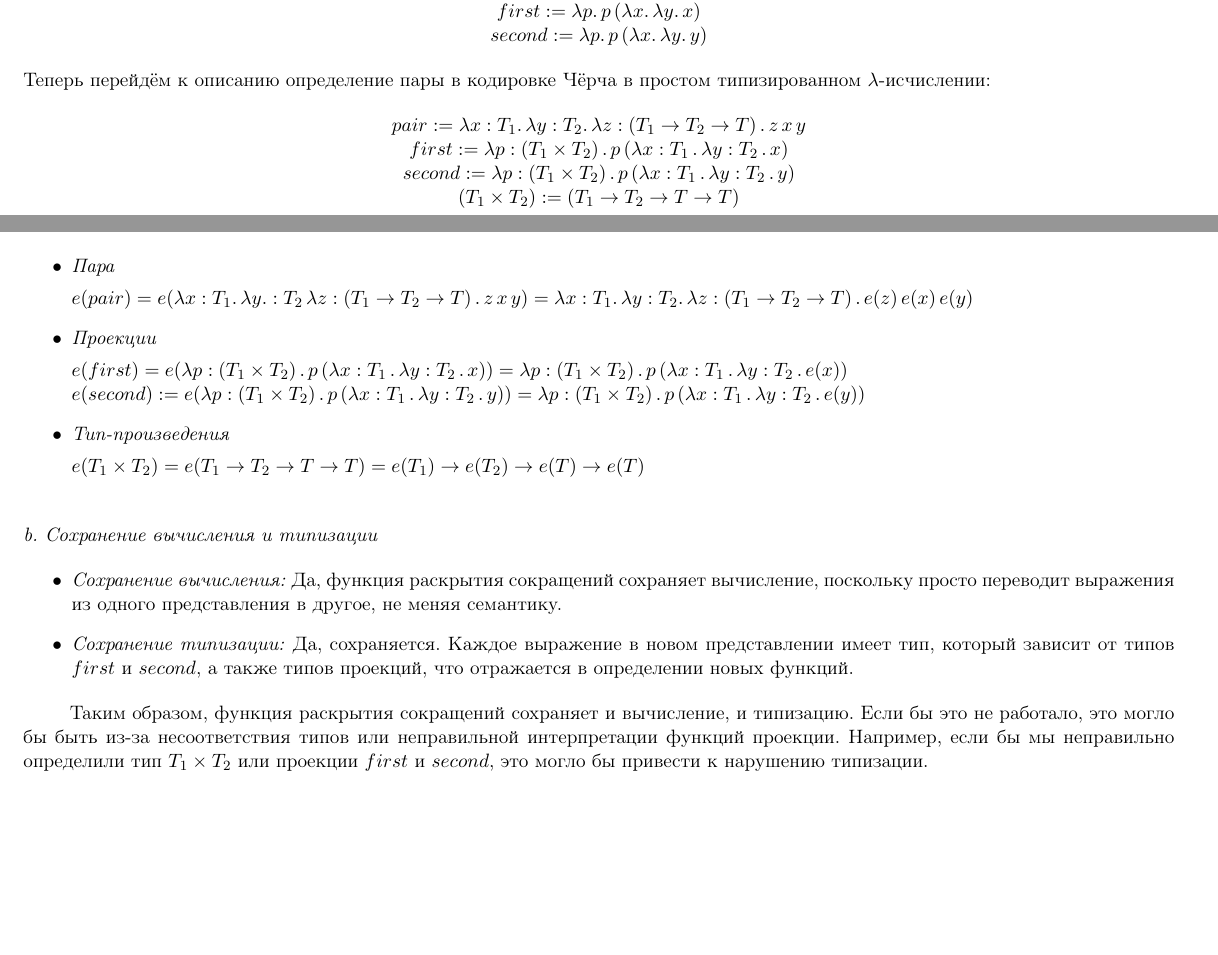
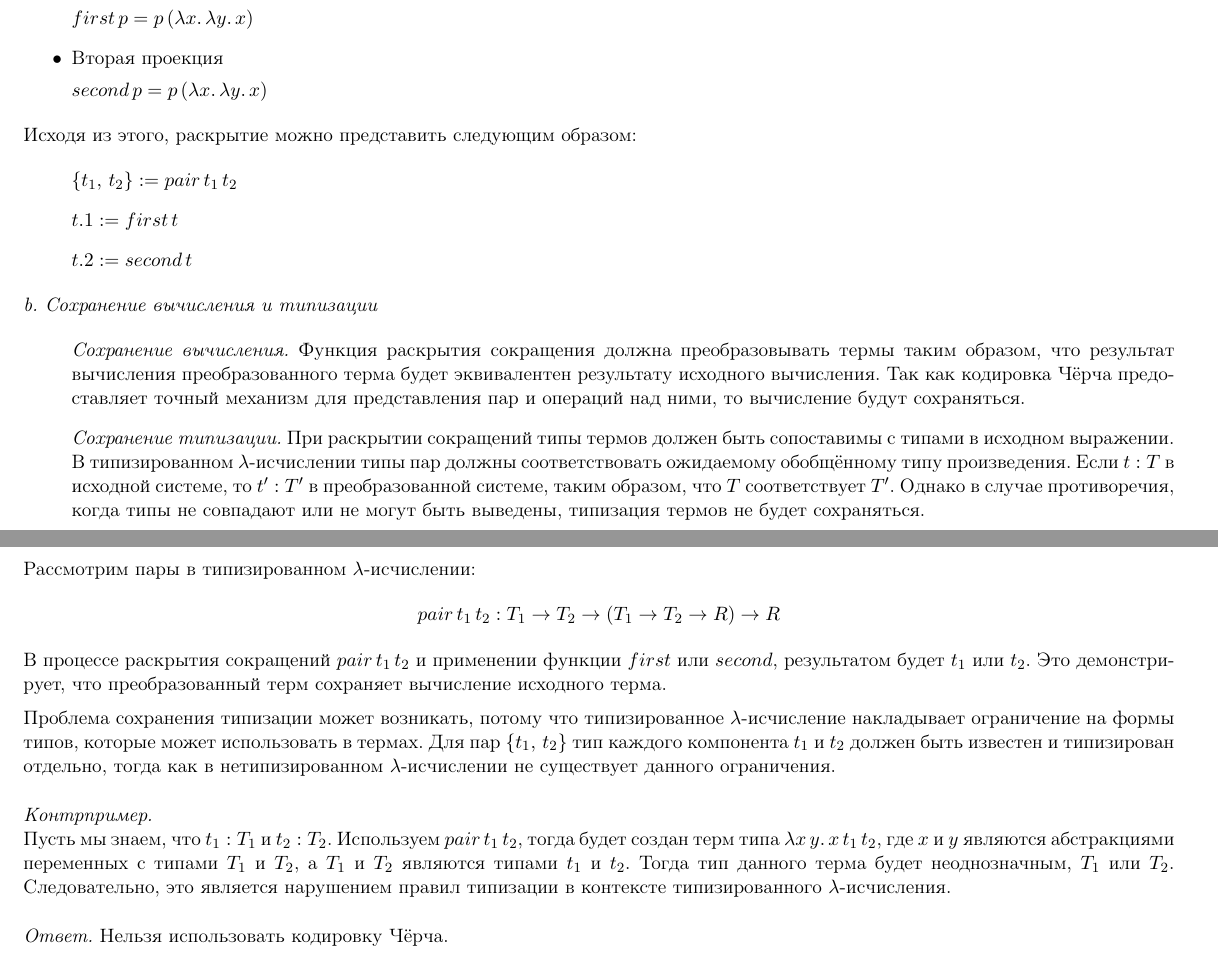
Before and after one commit to endygamedev/semantics-type-systems, a LaTeX document (theory/task-3/task-3.tex): two parts of pages 2 and 3 of 3 before the commit and two parts of pages 3 and 4 of 4 after it, joined at a grey line, cut so that both start at the same text, the shorter picture padded with empty space. Compiled offline with pdfLaTeX.

Commit message:
Correct "task-3"

```diff
--- a/theory/task-3/task-3.tex
+++ b/theory/task-3/task-3.tex
@@ -79,12 +80,3 @@
-		$first := \lambda p . \, p \, (\lambda x . \, \lambda y . \, x)$\\
-		$second := \lambda p . \, p \, (\lambda x . \, \lambda y . \, y)$
+		\textit{Смотреть продолжение на следующей странице.}
 	\end{center}
 
-	Теперь перейдём к описанию определение пары в кодировке Чёрча в простом типизированном $\lambda$-исчислении:
-
-	\begin{center}
-		$pair := \lambda x : T_1. \, \lambda y : T_2. \, \lambda z : (T_1 \rightarrow T_2 \rightarrow T) \, . \, z \, x \, y$\\
-		$first := \lambda p : (T_1 \times T_2) \, . \, p \, (\lambda x : T_1 \, . \, \lambda y : T_2 \, . \, x)$\\
-		$second := \lambda p : (T_1 \times T_2) \, . \, p \, (\lambda x : T_1 \, . \, \lambda y : T_2 \, . \, y)$\\
-		$(T_1 \times T_2) := (T_1 \rightarrow T_2 \rightarrow T \rightarrow T)$
-	\end{center}
@@ -96,29 +97,57 @@
 	\begin{itemize}
-		\item {\textit{Пара}
+		\item {Пара
 
-		$e(pair) = e(\lambda x : T_1. \, \lambda y. : T_2 \, \lambda z : (T_1 \rightarrow T_2 \rightarrow T) \, . \, z \, x \, y) = \lambda x : T_1. \, \lambda y : T_2. \, \lambda z : (T_1 \rightarrow T_2 \rightarrow T) \, . \, e(z) \, e(x) \, e(y)$
+			$pair \, t_1 \, t_2 = \lambda x \, y . \, x \, t_1 \, t_2$
 		}
 
-		\item {\textit{Проекции}
+		\item {Первая проекция
 
-		$e(first) = e(\lambda p : (T_1 \times T_2) \, . \, p \, (\lambda x : T_1 \, . \, \lambda y : T_2 \, . \, x)) = \lambda p : (T_1 \times T_2) \, . \, p \, (\lambda x : T_1 \, . \, \lambda y : T_2 \, . \, e (x))$\\
-		$e(second) := e(\lambda p : (T_1 \times T_2) \, . \, p \, (\lambda x : T_1 \, . \, \lambda y : T_2 \, . \, y)) = \lambda p : (T_1 \times T_2) \, . \, p \, (\lambda x : T_1 \, . \, \lambda y : T_2 \, . \, e(y))$
+			$first \, p = p \, (\lambda x . \, \lambda y . \, x) $
 		}
 
-		\item {\textit{Тип-произведения}
+		\item {Вторая проекция
 
-		$e(T_1 \times T_2) = e(T_1 \rightarrow T_2 \rightarrow T \rightarrow T) = e(T_1) \rightarrow e(T_2) \rightarrow e(T) \rightarrow e(T)$\\
+			$second \, p = p \, (\lambda x . \, \lambda y . \, x)$
 		}
+	\end{itemize}
 
+	Исходя из этого, раскрытие можно представить следующим образом:
+
+	\begin{itemize}
+		\item[] $\{t_1, \, t_2\} := pair \, t_1 \, t_2$
+		\item[] $t.1 := first \, t$
+		\item[] $t.2 := second \, t$
 	\end{itemize}
 
 	\textit{b. Сохранение вычисления и типизации}
 
 	\begin{itemize}
-	\item \textit{Сохранение вычисления:} Да, функция раскрытия сокращений сохраняет вычисление, поскольку просто переводит выражения из одного представления в другое, не меняя семантику.
-
-	\item \textit{Сохранение типизации:} Да, сохраняется. Каждое выражение в новом представлении имеет тип, который зависит от типов $first$ и $second$, а также типов проекций, что отражается в определении новых функций.
+		\item[] \textit{Сохранение вычисления.} Функция раскрытия сокращения должна преобразовывать термы таким образом, что результат вычисления преобразованного терма будет эквивалентен результату исходного вычисления. Так как кодировка Чёрча предоставляет точный механизм для представления пар и операций над ними, то вычисление будут сохраняться.
+		\item[] \textit{Сохранение типизации.} При раскрытии сокращений типы термов должен быть сопоставимы с типами в исходном выражении. В типизированном $\lambda$-исчислении типы пар должны соответствовать ожидаемому обобщённому типу произведения. Если ${t : T}$ в исходной системе, то ${t' : T'}$ в преобразованной системе, таким образом, что $T$ соответствует $T'$. Однако в случае противоречия, когда типы не совпадают или не могут быть выведены, типизация термов не будет сохраняться.
 	\end{itemize}
 
-	\hspace{0.8cm} Таким образом, функция раскрытия сокращений сохраняет и вычисление, и типизацию. Если бы это не работало, это могло бы быть из-за несоответствия типов или неправильной интерпретации функций проекции. Например, если бы мы неправильно определили тип $T_1 \times T_2$ или проекции $first$ и $second$, это могло бы привести к нарушению типизации.
+	\newpage
+
+	Рассмотрим пары в типизированном $\lambda$-исчислении:
+
+	\begin{center}
+		$pair \, t_1 \, t_2 : T_1 \rightarrow T_2 \rightarrow (T_1 \rightarrow T_2 \rightarrow R) \rightarrow R$
+	\end{center}
+
+	В процессе раскрытия сокращений $pair \, t_1 \, t_2$ и применении функции $first$ или $second$, результатом будет $t_1$ или $t_2$. Это демонстрирует, что преобразованный терм сохраняет вычисление исходного терма.
+
+	\vspace{0.2cm}
+
+	Проблема сохранения типизации может возникать, потому что типизированное $\lambda$-исчисление накладывает ограничение на формы типов, которые может использовать в термах. Для пар $\{t_1, \, t_2\}$ тип каждого компонента $t_1$ и $t_2$ должен быть известен и типизирован отдельно, тогда как в нетипизированном $\lambda$-исчислении не существует данного ограничения.
+
+	\vspace{0.5cm}
+
+	\textit{Контрпример.}
+
+	Пусть мы знаем, что $t_1 : T_1$ и $t_2 : T_2$. Используем $pair \, t_1 \, t_2$, тогда будет создан терм типа $\lambda x \, y . \, x \, t_1 \, t_2$, где $x$ и $y$ являются абстракциями переменных с типами $T_1$ и $T_2$, а $T_1$ и $T_2$ являются типами $t_1$ и $t_2$. Тогда тип данного терма будет неоднозначным, $T_1$ или $T_2$. Следовательно, это является нарушением правил типизации в контексте типизированного $\lambda$-исчисления.
+
+	\vspace{0.5cm}
+
+	\textit{Ответ.} Нельзя использовать кодировку Чёрча.
+
 \end{document}
```
Also changed, not shown: theory/task-3/figures/task-1.png, theory/task-3/task-3.pdf, theory/task-3/task-3.tex (22 more changed lines), 1 other file.
